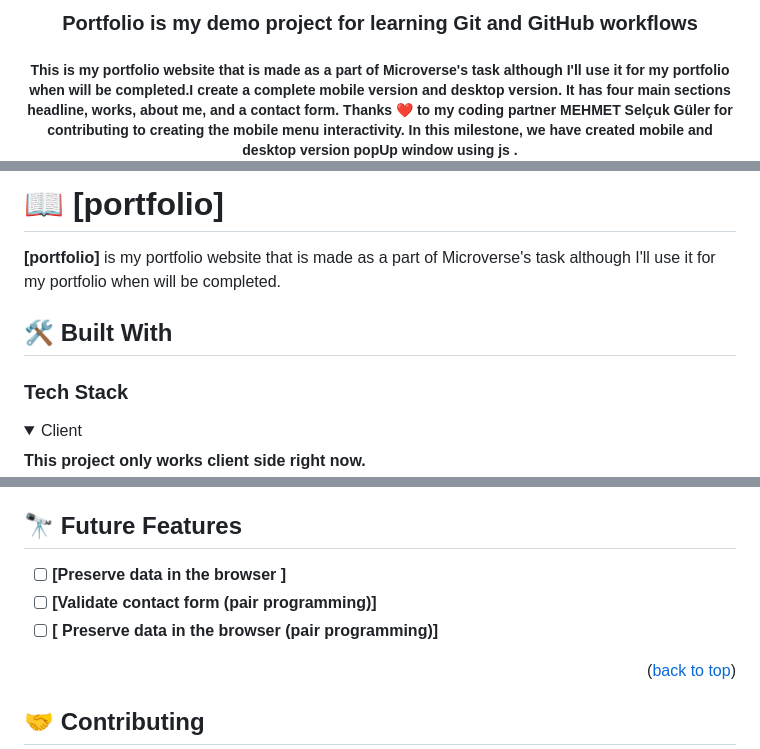
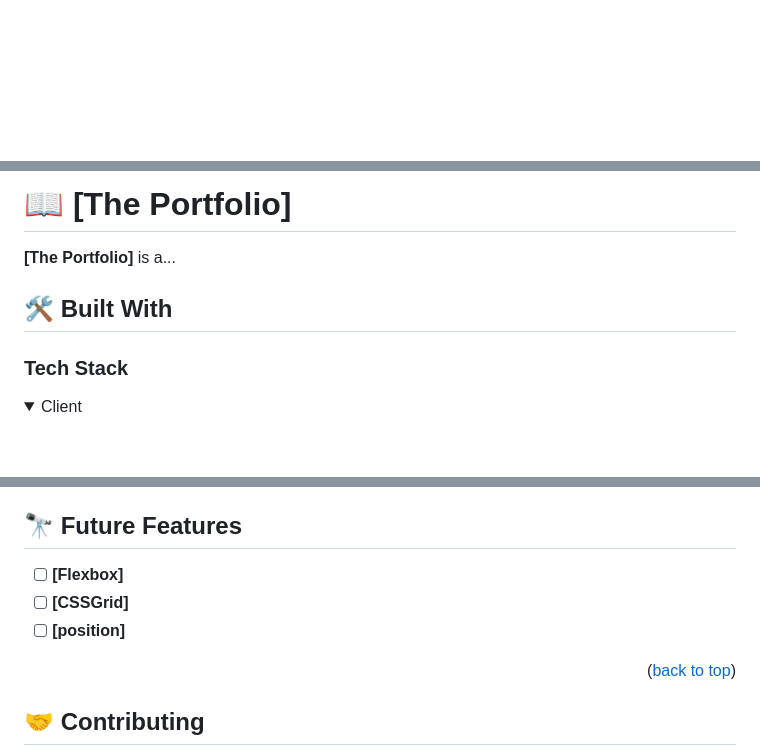
Before and after one commit to SAZZAD1Q2/Hello-Microverse, a Markdown page: README.md, 3 parts joined by grey strips. Rendered like a GitHub page; folded sections open; blank space fills up the shorter version.

```diff
--- a/README.md
+++ b/README.md
@@ -1,9 +1,4 @@
 <a name="readme-top"></a>
 
-<div align="center">
- <h3><b>Portfolio is my demo project for learning Git and GitHub workflows</b></h3>
-<h5>This is my portfolio website that is made as a part of Microverse's task although I'll use it for my portfolio when will be completed.I create a complete mobile version and desktop version. It has four main sections headline, works, about me, and a contact form. Thanks ❤️ to my coding partner <b> MEHMET Selçuk Güler </b> for contributing to creating the mobile menu interactivity.<b> In this milestone, we have created mobile and desktop version popUp window using js </b>.
- </h5>
-</div>
 
 <div align="center">
@@ -41,13 +34,14 @@
 
-# 📖 [portfolio] <a name="about-project"></a>
+# 📖 [The Portfolio] <a name="about-project"></a>
 
-**[portfolio]** is my portfolio website that is made as a part of Microverse's task although I'll use it for my portfolio when will be completed.
+
+**[The Portfolio]** is a...
 
 ## 🛠 Built With <a name="built-with"></a>
 
 ### Tech Stack <a name="tech-stack"></a>
 
+
 <details>
   <summary>Client</summary>
-  <b>This project only works client side right now.</b>
   <ul>
@@ -133,9 +119,10 @@ gitHub
 
 ## 🔭 Future Features <a name="future-features"></a>
 
-- [ ] **[Preserve data in the browser ]**
-- [ ] **[Validate contact form (pair programming)]**
-- [ ] **[ Preserve data in the browser (pair programming)]**
+
+- [ ] **[Flexbox]**
+- [ ] **[CSSGrid]**
+- [ ] **[position]**
 
 <p align="right">(<a href="#readme-top">back to top</a>)</p>
 
```
Also changed, not shown: other parts of README.md (+43 -61 lines).
